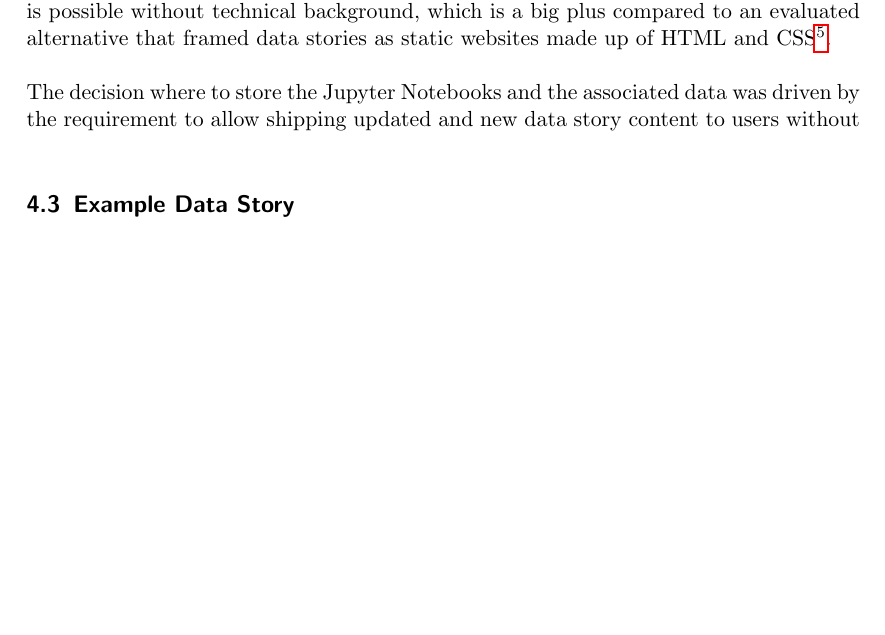
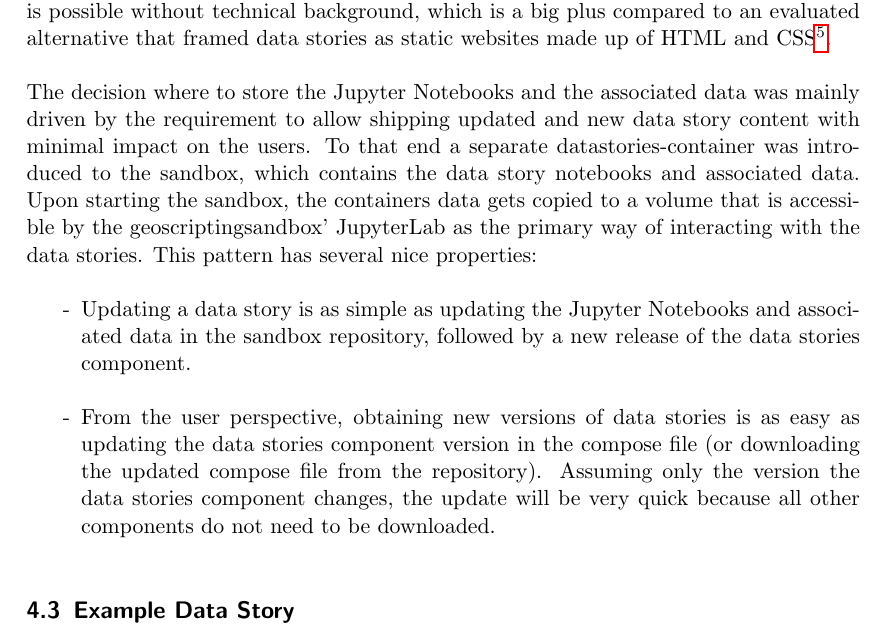
Before and after one commit to folinimarc/os_gis_sandbox, a LaTeX thesis (thesis/thesis.tex): part of page 15 of 16, cut so that both start at the same text, the shorter picture padded with empty space. Compiled offline with pdfLaTeX.

Commit message:
Flesh out dtaa story integration section

```diff
--- a/thesis/thesis.tex
+++ b/thesis/thesis.tex
@@ -637,8 +637,23 @@ website, i.e. what is considered a header, a title or a paragraph. CSS
 (Cascading Style Sheets) defines the styling (look) of a website.}.
 
 The decision where to store the Jupyter Notebooks and the associated data was
-driven by the requirement to allow shipping updated and new data story content
-to users without
+mainly driven by the requirement to allow shipping updated and new data story
+content with minimal impact on the users. To that end a separate
+datastories-container was introduced to the sandbox, which contains the data
+story notebooks and associated data. Upon starting the sandbox, the containers
+data gets copied to a volume that is accessible by the geoscriptingsandbox'
+JupyterLab as the primary way of interacting with the data stories. This pattern
+has several nice properties:
+\begin{itemize}
+  \item Updating a data story is as simple as updating the Jupyter Notebooks and
+  associated data in the sandbox repository, followed by a new release of the
+  data stories component.
+  \item From the user perspective, obtaining new versions of data stories is as
+  easy as updating the data stories component version in the compose file (or
+  downloading the updated compose file from the repository). Assuming only the
+  version the data stories component changes, the update will be very quick
+  because all other components do not need to be downloaded.
+\end{itemize}
 
 % Example data story
 %-------------
```
